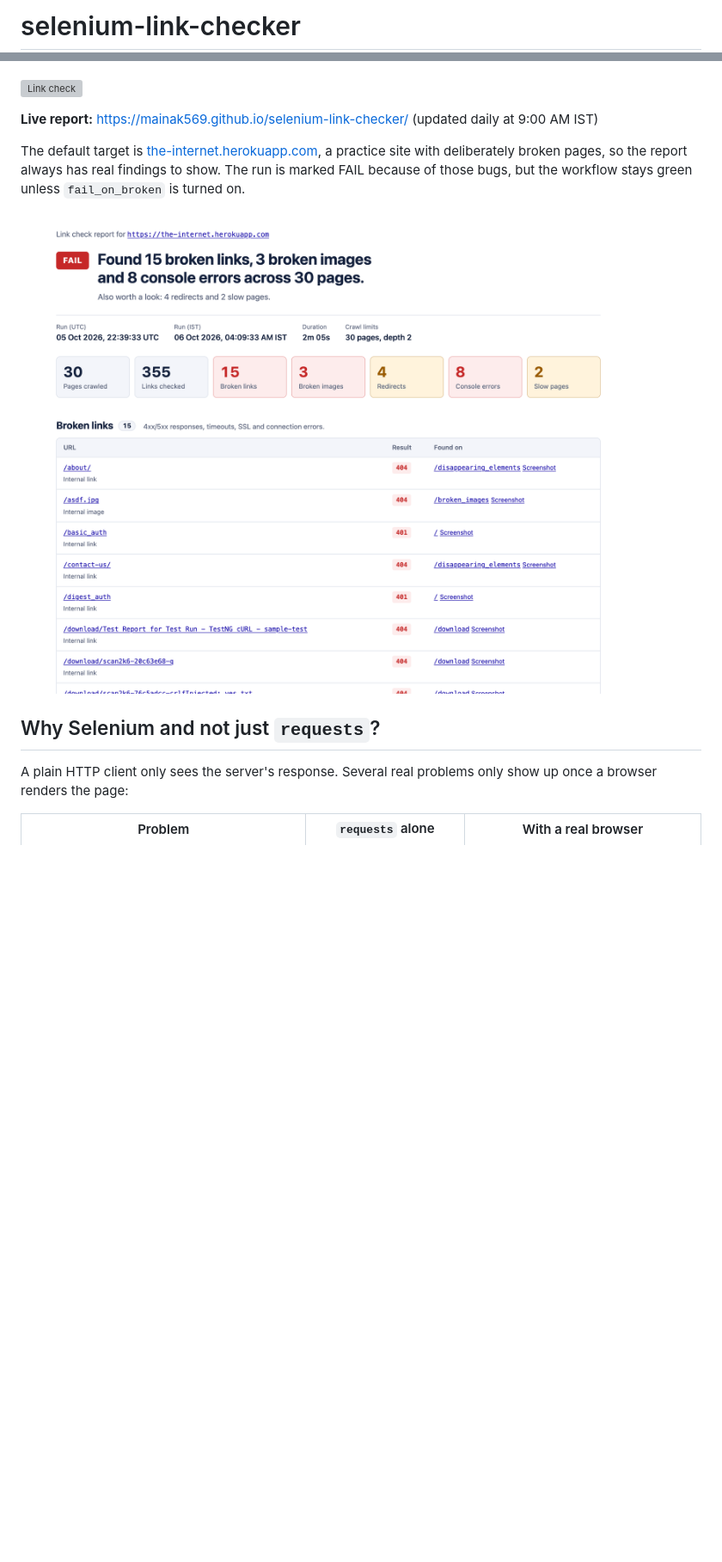
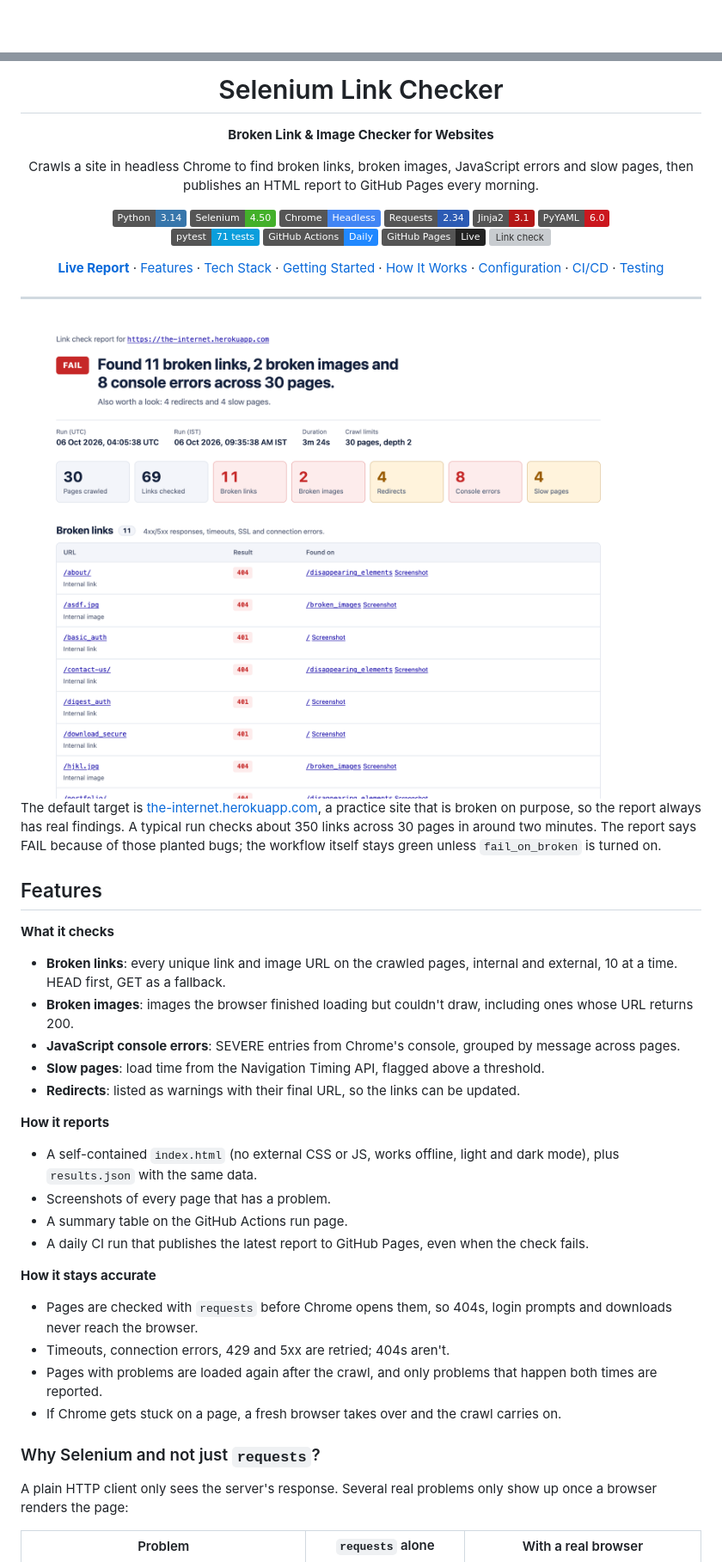
Before and after one commit to mainak569/selenium-link-checker, a Markdown page: README.md, 2 parts joined by grey strips. Shown: that part at 86% size. GitHub-like rendering; pictures changed too: docs/report-screenshot.png; badges without logos; blank space fills up the shorter version; grey boxes are pictures that could not be loaded.

Commit message:
polish readme

```diff
--- a/README.md
+++ b/README.md
@@ -1,2 +1,2 @@
-# selenium-link-checker
+<div align="center">
 
@@ -4,13 +4,60 @@ A Selenium + Python crawler that finds broken links, broken images, JavaScript c
 
+# Selenium Link Checker
+
+**Broken Link & Image Checker for Websites**
+
+Crawls a site in headless Chrome to find broken links, broken images, JavaScript errors and slow pages, then publishes an HTML report to GitHub Pages every morning.
+
+![Python](https://img.shields.io/badge/Python-3.14-3776AB?logo=python&logoColor=white)
+![Selenium](https://img.shields.io/badge/Selenium-4.50-43B02A?logo=selenium&logoColor=white)
+![Chrome](https://img.shields.io/badge/Chrome-Headless-4285F4?logo=googlechrome&logoColor=white)
+![Requests](https://img.shields.io/badge/Requests-2.34-2C5BB4?logo=python&logoColor=white)
+![Jinja2](https://img.shields.io/badge/Jinja2-3.1-B41717?logo=jinja&logoColor=white)
+![PyYAML](https://img.shields.io/badge/PyYAML-6.0-CB171E?logo=yaml&logoColor=white)
+<br>
+![pytest](https://img.shields.io/badge/pytest-71%20tests-0A9EDC?logo=pytest&logoColor=white)
+[![GitHub Actions](https://img.shields.io/badge/GitHub%20Actions-Daily-2088FF?logo=githubactions&logoColor=white)](https://github.com/mainak569/selenium-link-checker/actions/workflows/link-check.yml)
+[![GitHub Pages](https://img.shields.io/badge/GitHub%20Pages-Live-222222?logo=githubpages&logoColor=white)](https://mainak569.github.io/selenium-link-checker/)
 [![Link check](https://github.com/mainak569/selenium-link-checker/actions/workflows/link-check.yml/badge.svg)](https://github.com/mainak569/selenium-link-checker/actions/workflows/link-check.yml)
 
-**Live report:** https://mainak569.github.io/selenium-link-checker/ (updated daily at 9:00 AM IST)
+[**Live Report**](https://mainak569.github.io/selenium-link-checker/) · [Features](#features) · [Tech Stack](#tech-stack) · [Getting Started](#getting-started) · [How It Works](#how-it-works) · [Configuration](#configuration) · [CI/CD](#cicd) · [Testing](#testing)
 
-The default target is [the-internet.herokuapp.com](https://the-internet.herokuapp.com), a practice site with deliberately broken pages, so the report always has real findings to show. The run is marked FAIL because of those bugs, but the workflow stays green unless `fail_on_broken` is turned on.
+</div>
 
-![Screenshot of the HTML report](docs/report-screenshot.png)
+---
 
-## Why Selenium and not just `requests`?
+<picture>
+  <source media="(prefers-color-scheme: dark)" srcset="docs/report-screenshot-dark.png">
+  <img alt="The HTML report: overall verdict, summary tiles and the broken links table" src="docs/report-screenshot.png">
+</picture>
+
+The default target is [the-internet.herokuapp.com](https://the-internet.herokuapp.com), a practice site that is broken on purpose, so the report always has real findings. A typical run checks about 350 links across 30 pages in around two minutes. The report says FAIL because of those planted bugs; the workflow itself stays green unless `fail_on_broken` is turned on.
+
+## Features
+
+**What it checks**
+
+- **Broken links**: every unique link and image URL on the crawled pages, internal and external, 10 at a time. HEAD first, GET as a fallback.
+- **Broken images**: images the browser finished loading but couldn't draw, including ones whose URL returns 200.
+- **JavaScript console errors**: SEVERE entries from Chrome's console, grouped by message across pages.
+- **Slow pages**: load time from the Navigation Timing API, flagged above a threshold.
+- **Redirects**: listed as warnings with their final URL, so the links can be updated.
+
+**How it reports**
+
+- A self-contained `index.html` (no external CSS or JS, works offline, light and dark mode), plus `results.json` with the same data.
+- Screenshots of every page that has a problem.
+- A summary table on the GitHub Actions run page.
+- A daily CI run that publishes the latest report to GitHub Pages, even when the check fails.
+
+**How it stays accurate**
+
+- Pages are checked with `requests` before Chrome opens them, so 404s, login prompts and downloads never reach the browser.
+- Timeouts, connection errors, 429 and 5xx are retried; 404s aren't.
+- Pages with problems are loaded again after the crawl, and only problems that happen both times are reported.
+- If Chrome gets stuck on a page, a fresh browser takes over and the crawl carries on.
+
+### Why Selenium and not just `requests`?
 
 A plain HTTP client only sees the server's response. Several real problems only show up once a browser renders the page:
 
```
Also changed, not shown: other parts of README.md (+65 -53 lines), docs/report-screenshot-dark.png (added), 1 other file.
